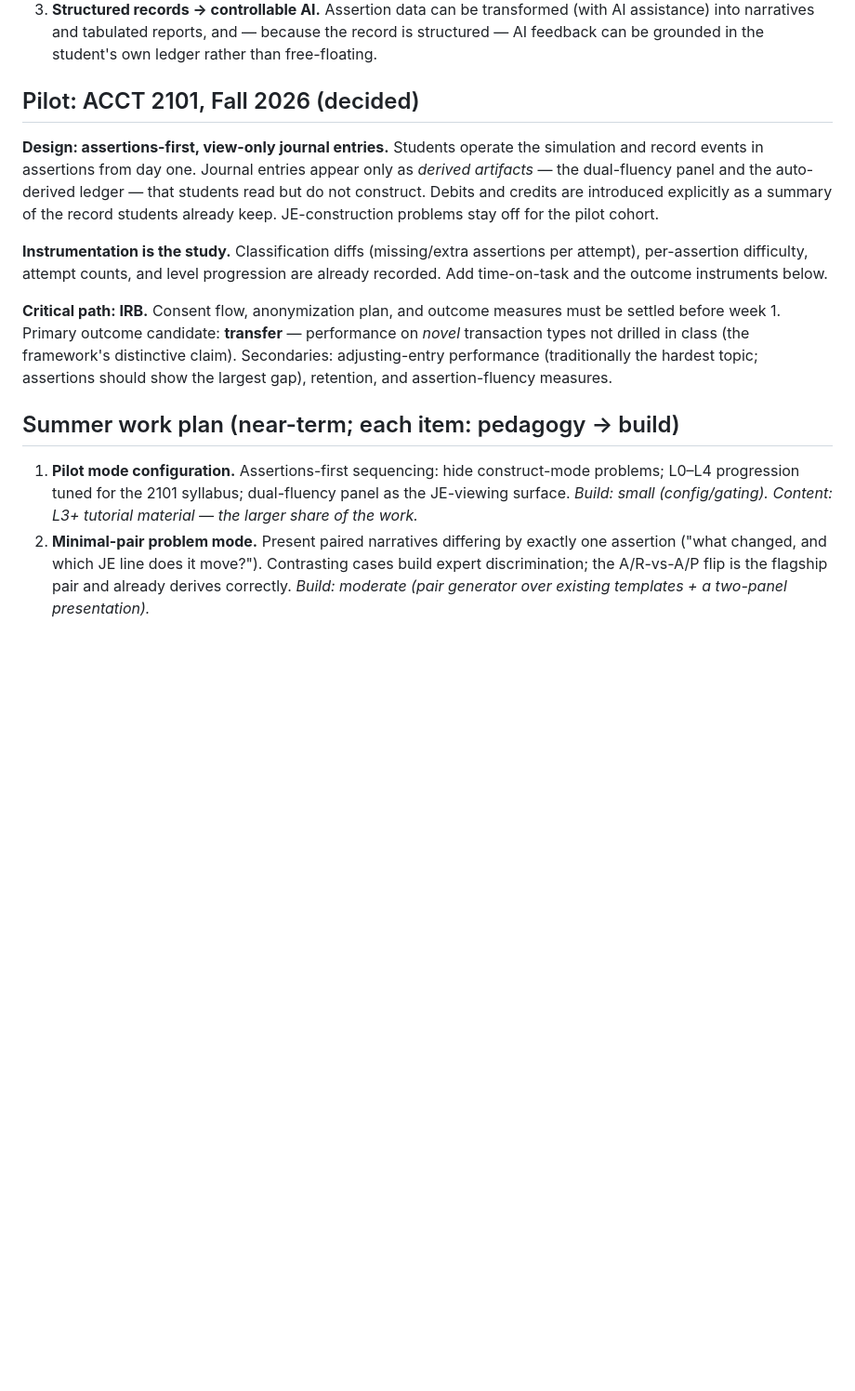
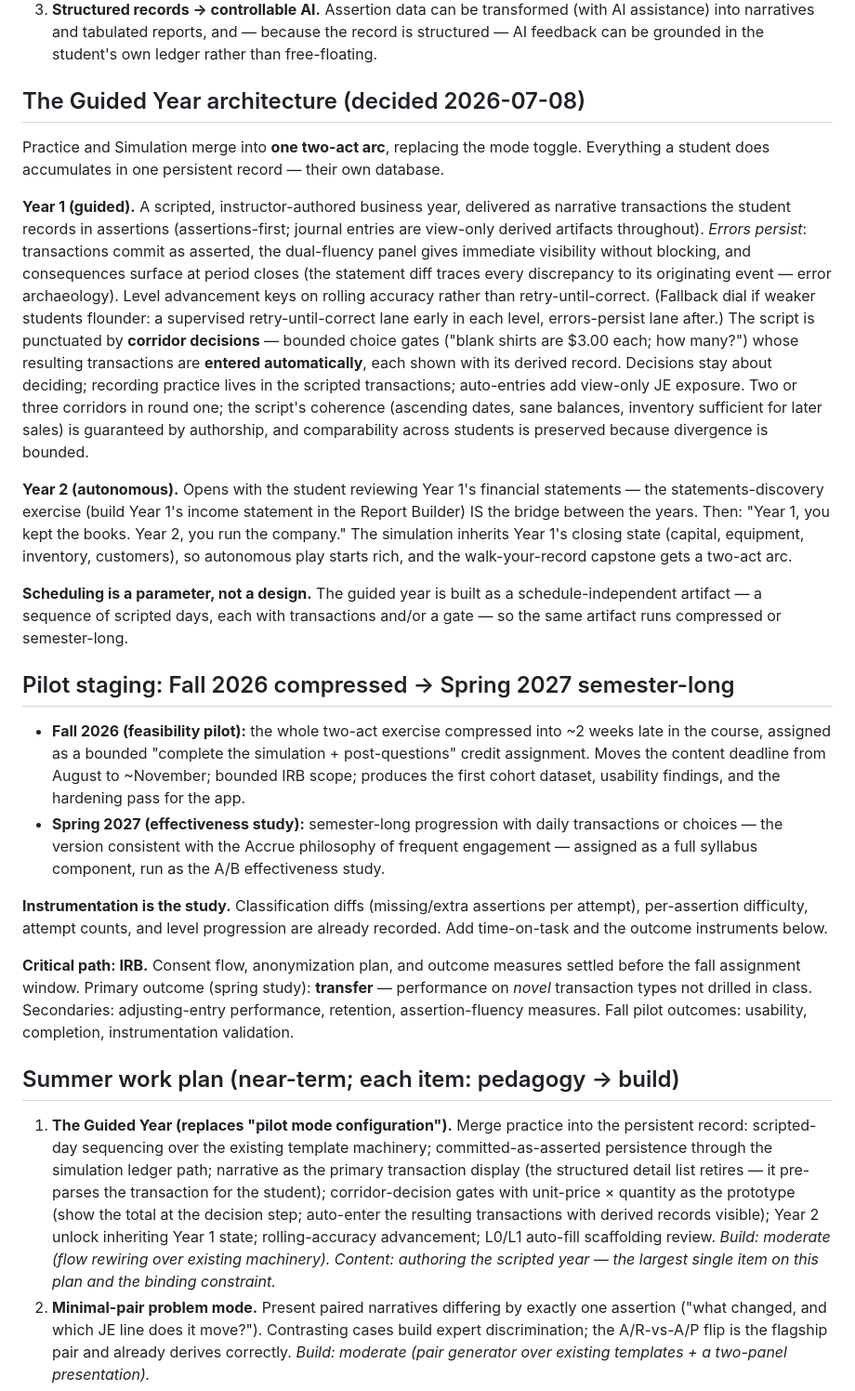
Before and after one commit to drdebit/aalp, a Markdown page: CURRICULUM-ROADMAP.md, the part around the change. Shown at 93% size. GitHub-like rendering; blank space fills up the shorter version.

Commit message:
Adopt the Guided Year architecture; stage the pilot fall->spring
Practice and Simulation merge into one two-act arc replacing the mode
toggle. Year 1: a scripted, instructor-authored business year recorded
in assertions with errors persisting to period-close consequences,
punctuated by corridor decisions whose transactions auto-enter with
derived records visible. Year 2: opens by building Year 1's statements
in the Report Builder, then autonomous simulation inheriting Year 1's
closing state. Scheduling is a parameter: Fall 2026 runs the artifact
compressed (~2 weeks, feasibility pilot, content deadline moves to
November); Spring 2027 runs it semester-long as the A/B effectiveness
study, consistent with the Accrue frequent-engagement philosophy.
Summer item 1 re-scoped accordingly; scripted-year authoring named as
the binding constraint.

Co-Authored-By: Claude Fable 5 <noreply@anthropic.com>

```diff
--- a/CURRICULUM-ROADMAP.md
+++ b/CURRICULUM-ROADMAP.md
@@ -31,15 +31,57 @@ Three structural consequences drive the pipeline:
    reports, and — because the record is structured — AI feedback can be
    grounded in the student's own ledger rather than free-floating.
 
-## Pilot: ACCT 2101, Fall 2026 (decided)
+## The Guided Year architecture (decided 2026-07-08)
 
-**Design: assertions-first, view-only journal entries.** Students
-operate the simulation and record events in assertions from day one.
-Journal entries appear only as *derived artifacts* — the dual-fluency
-panel and the auto-derived ledger — that students read but do not
-construct. Debits and credits are introduced explicitly as a summary
-of the record students already keep. JE-construction problems stay
-off for the pilot cohort.
+Practice and Simulation merge into **one two-act arc**, replacing the
+mode toggle. Everything a student does accumulates in one persistent
+record — their own database.
+
+**Year 1 (guided).** A scripted, instructor-authored business year,
+delivered as narrative transactions the student records in assertions
+(assertions-first; journal entries are view-only derived artifacts
+throughout). *Errors persist*: transactions commit as asserted, the
+dual-fluency panel gives immediate visibility without blocking, and
+consequences surface at period closes (the statement diff traces every
+discrepancy to its originating event — error archaeology). Level
+advancement keys on rolling accuracy rather than retry-until-correct.
+(Fallback dial if weaker students flounder: a supervised
+retry-until-correct lane early in each level, errors-persist lane
+after.) The script is punctuated by **corridor decisions** — bounded
+choice gates ("blank shirts are $3.00 each; how many?") whose
+resulting transactions are **entered automatically**, each shown with
+its derived record. Decisions stay about deciding; recording practice
+lives in the scripted transactions; auto-entries add view-only JE
+exposure. Two or three corridors in round one; the script's coherence
+(ascending dates, sane balances, inventory sufficient for later sales)
+is guaranteed by authorship, and comparability across students is
+preserved because divergence is bounded.
+
+**Year 2 (autonomous).** Opens with the student reviewing Year 1's
+financial statements — the statements-discovery exercise (build Year
+1's income statement in the Report Builder) IS the bridge between the
+years. Then: "Year 1, you kept the books. Year 2, you run the
+company." The simulation inherits Year 1's closing state (capital,
+equipment, inventory, customers), so autonomous play starts rich, and
+the walk-your-record capstone gets a two-act arc.
+
+**Scheduling is a parameter, not a design.** The guided year is built
+as a schedule-independent artifact — a sequence of scripted days, each
+with transactions and/or a gate — so the same artifact runs compressed
+or semester-long.
+
+## Pilot staging: Fall 2026 compressed → Spring 2027 semester-long
+
+- **Fall 2026 (feasibility pilot):** the whole two-act exercise
+  compressed into ~2 weeks late in the course, assigned as a bounded
+  "complete the simulation + post-questions" credit assignment. Moves
+  the content deadline from August to ~November; bounded IRB scope;
+  produces the first cohort dataset, usability findings, and the
+  hardening pass for the app.
+- **Spring 2027 (effectiveness study):** semester-long progression
+  with daily transactions or choices — the version consistent with the
+  Accrue philosophy of frequent engagement — assigned as a full
+  syllabus component, run as the A/B effectiveness study.
 
 **Instrumentation is the study.** Classification diffs (missing/extra
 assertions per attempt), per-assertion difficulty, attempt counts, and
@@ -47,19 +89,27 @@ level progression are already recorded. Add time-on-task and the
 outcome instruments below.
 
 **Critical path: IRB.** Consent flow, anonymization plan, and outcome
-measures must be settled before week 1. Primary outcome candidate:
-**transfer** — performance on *novel* transaction types not drilled in
-class (the framework's distinctive claim). Secondaries: adjusting-entry
-performance (traditionally the hardest topic; assertions should show
-the largest gap), retention, and assertion-fluency measures.
+measures settled before the fall assignment window. Primary outcome
+(spring study): **transfer** — performance on *novel* transaction
+types not drilled in class. Secondaries: adjusting-entry performance,
+retention, assertion-fluency measures. Fall pilot outcomes: usability,
+completion, instrumentation validation.
 
 ## Summer work plan (near-term; each item: pedagogy → build)
 
-1. **Pilot mode configuration.** Assertions-first sequencing: hide
-   construct-mode problems; L0–L4 progression tuned for the 2101
-   syllabus; dual-fluency panel as the JE-viewing surface.
-   *Build: small (config/gating). Content: L3+ tutorial material —
-   the larger share of the work.*
+1. **The Guided Year (replaces "pilot mode configuration").**
+   Merge practice into the persistent record: scripted-day sequencing
+   over the existing template machinery; committed-as-asserted
+   persistence through the simulation ledger path; narrative as the
+   primary transaction display (the structured detail list retires —
+   it pre-parses the transaction for the student); corridor-decision
+   gates with unit-price × quantity as the prototype (show the total
+   at the decision step; auto-enter the resulting transactions with
+   derived records visible); Year 2 unlock inheriting Year 1 state;
+   rolling-accuracy advancement; L0/L1 auto-fill scaffolding review.
+   *Build: moderate (flow rewiring over existing machinery). Content:
+   authoring the scripted year — the largest single item on this
+   plan and the binding constraint.*
 2. **Minimal-pair problem mode.** Present paired narratives differing
    by exactly one assertion ("what changed, and which JE line does it
    move?"). Contrasting cases build expert discrimination; the
```
